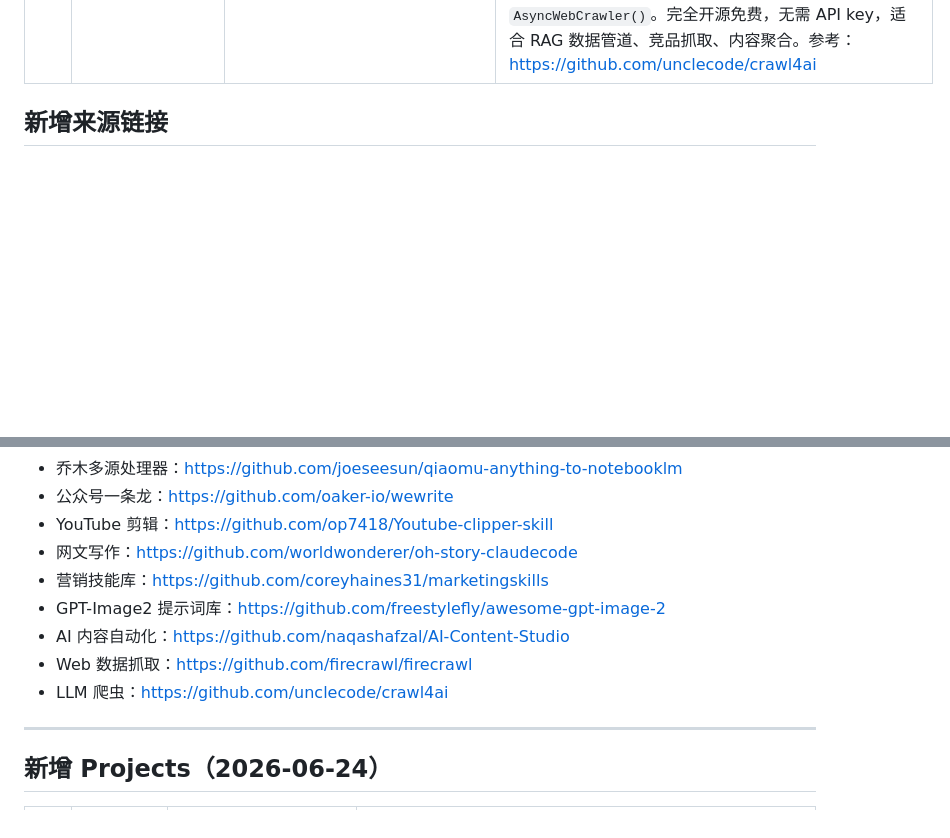
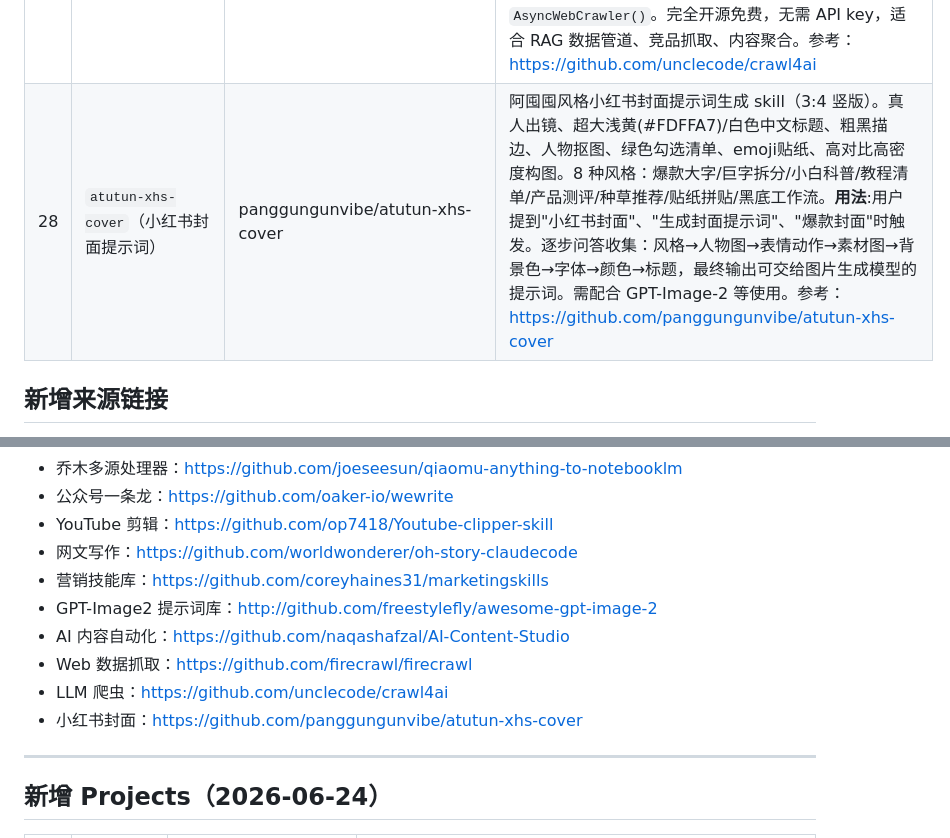
Before and after one commit to yorkLiu/MyDocuments, a Markdown page: installed_skills.md, 2 parts joined by grey strips. Rendered like a GitHub page; blank space fills up the shorter version.

Commit message:
Add atutun-xhs-cover skill #28

```diff
--- a/installed_skills.md
+++ b/installed_skills.md
@@ -78,6 +78,7 @@
 | 25 | `AI-Content-Studio`（AI 内容自动化工作室） | naqashafzal/AI-Content-Studio | 100% 免费开源的 AI 内容自动化工具。自动完成：脚本撰写→语音合成→视频生成→自动上传全流程。基于 Gemini 等 LLM 的自主 Agent/Python 管道，适合无人值守的短视频批量生产（YouTube/TikTok/Reels）。**用法**:这是独立 Python 项目，非 Hermes skill。需克隆后自行配置 API keys 运行 (`run.sh`)。适合做 faceless YouTube 频道、自动化 content farm。参考：https://github.com/naqashafzal/AI-Content-Studio |
 | 26 | `firecrawl`（Web 数据抓取 API） | firecrawl/firecrawl | Web 数据抓取与搜索 API（开源 Python 库）。支持 Search/Scrape/Crawl/Map/Agent 全套功能，可将任意 URL 转成干净 Markdown/JSON/截图，兼容 JS 渲染页面。支持 MCP server、Python SDK、CLI 三种接入方式。**用法**:这是 Python 库，非 Hermes skill。使用方式：① pip install firecrawl-py ② 配置 API key (firecrawl.dev 免费注册) ③ 调用 `app.scrape()`/`app.crawl()` 等方法。适合 RAG 数据清洗、竞品监控、内容聚合、agent 实时搜索场景。参考：https://github.com/firecrawl/firecrawl |
 | 27 | `crawl4ai`（LLM 友好网页爬虫） | unclecode/crawl4ai | GitHub Trending #1 的开源 LLM 友好网页爬虫（12k+ stars）。无需 API key，直接 pip install 即可使用。生成干净 Markdown，支持 RAG/微调，自动处理 JS 渲染。支持 CSS/XPath/LLM 三种提取模式、多 URL 并行爬取、代理/Session 管理。**用法**:pip install -U crawl4ai && crawl4ai-setup（初始化浏览器）→ Python 调用 `AsyncWebCrawler()`。完全开源免费，无需 API key，适合 RAG 数据管道、竞品抓取、内容聚合。参考：https://github.com/unclecode/crawl4ai |
+| 28 | `atutun-xhs-cover`（小红书封面提示词） | panggungunvibe/atutun-xhs-cover | 阿囤囤风格小红书封面提示词生成 skill（3:4 竖版）。真人出镜、超大浅黄(#FDFFA7)/白色中文标题、粗黑描边、人物抠图、绿色勾选清单、emoji贴纸、高对比高密度构图。8 种风格：爆款大字/巨字拆分/小白科普/教程清单/产品测评/种草推荐/贴纸拼贴/黑底工作流。**用法**:用户提到"小红书封面"、\"生成封面提示词\"、\"爆款封面\"时触发。逐步问答收集：风格→人物图→表情动作→素材图→背景色→字体→颜色→标题，最终输出可交给图片生成模型的提示词。需配合 GPT-Image-2 等使用。参考：https://github.com/panggungunvibe/atutun-xhs-cover |
 
 ## 新增来源链接
 
@@ -90,10 +91,11 @@
 - YouTube 剪辑：https://github.com/op7418/Youtube-clipper-skill
 - 网文写作：https://github.com/worldwonderer/oh-story-claudecode
 - 营销技能库：https://github.com/coreyhaines31/marketingskills
-- GPT-Image2 提示词库：https://github.com/freestylefly/awesome-gpt-image-2
+- GPT-Image2 提示词库：http://github.com/freestylefly/awesome-gpt-image-2
 - AI 内容自动化：https://github.com/naqashafzal/AI-Content-Studio
 - Web 数据抓取：https://github.com/firecrawl/firecrawl
 - LLM 爬虫：https://github.com/unclecode/crawl4ai
+- 小红书封面：https://github.com/panggungunvibe/atutun-xhs-cover
 
 ---
 
```
Also changed, not shown: earnMoney/AI 副业.md (added, +20 -0 lines).
